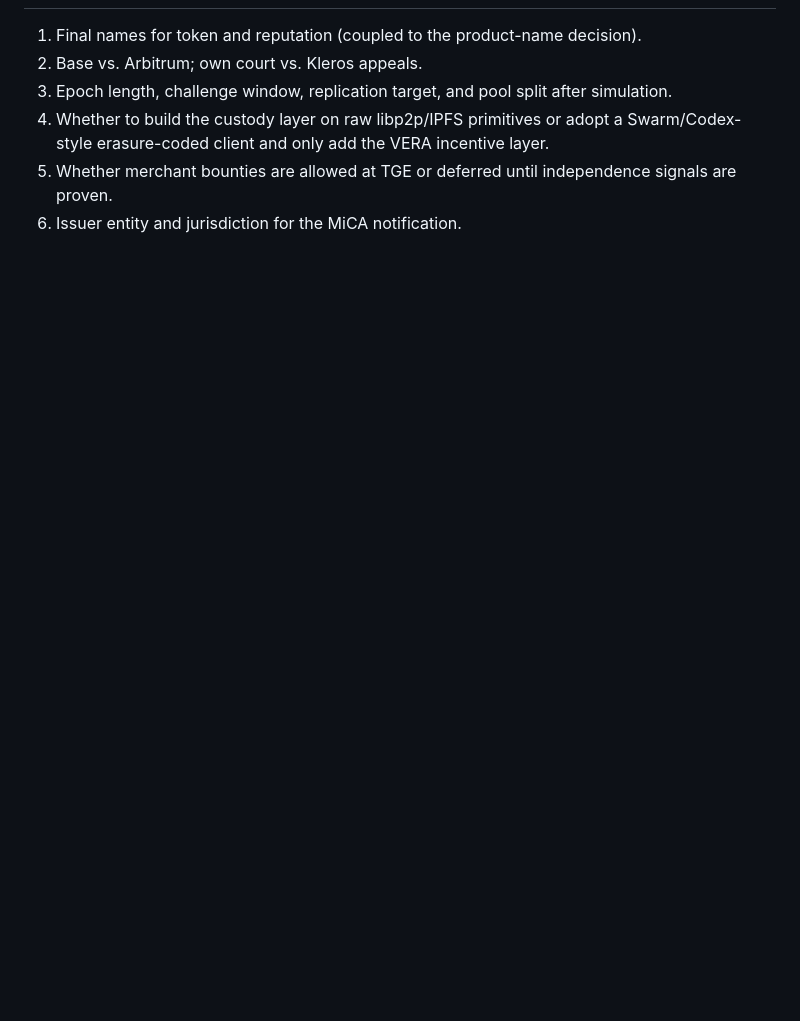
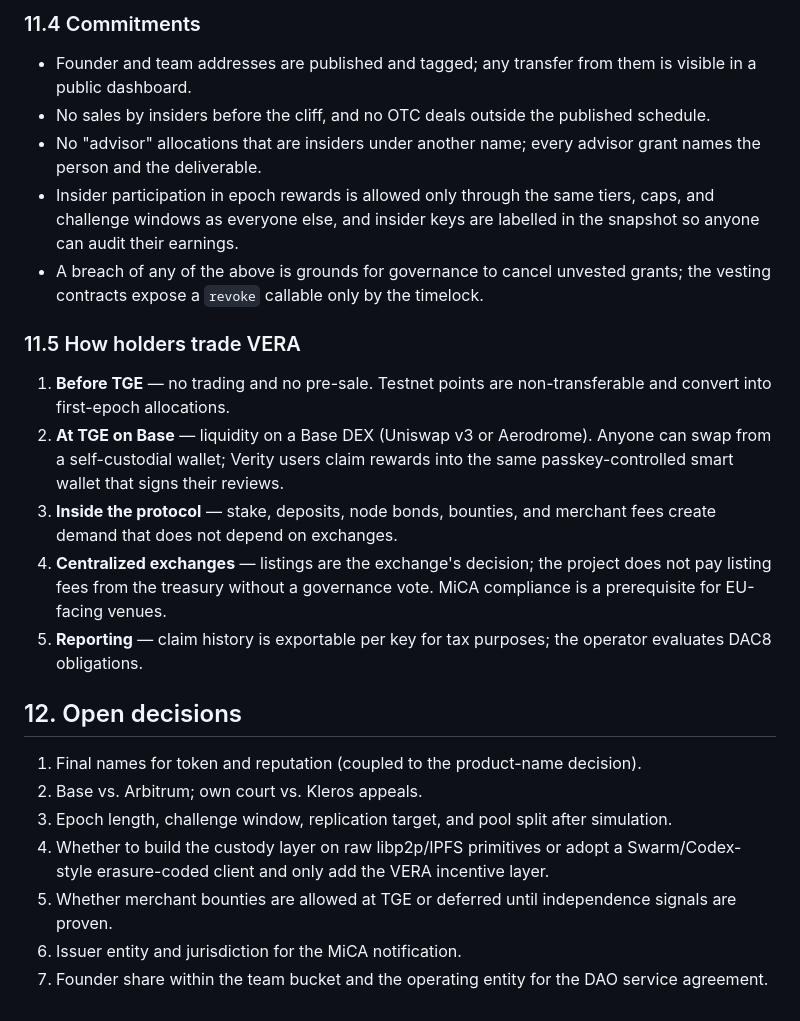
Before and after one commit to michalrewak/verity-reviews, a Markdown page: docs/ECONOMIC-LAYER.md, the part around one of its changes. Rendered like a GitHub page; blank space fills up the shorter version.

```diff
--- a/docs/ECONOMIC-LAYER.md
+++ b/docs/ECONOMIC-LAYER.md
@@ -229,3 +258,20 @@ E0–E1 start now, alongside the extension work. E2 depends on the API and passk
+### 11.4 Commitments
+
+- Founder and team addresses are published and tagged; any transfer from them is visible in a public dashboard.
+- No sales by insiders before the cliff, and no OTC deals outside the published schedule.
+- No "advisor" allocations that are insiders under another name; every advisor grant names the person and the deliverable.
+- Insider participation in epoch rewards is allowed only through the same tiers, caps, and challenge windows as everyone else, and insider keys are labelled in the snapshot so anyone can audit their earnings.
+- A breach of any of the above is grounds for governance to cancel unvested grants; the vesting contracts expose a `revoke` callable only by the timelock.
+
+### 11.5 How holders trade VERA
+
+1. **Before TGE** — no trading and no pre-sale. Testnet points are non-transferable and convert into first-epoch allocations.
+2. **At TGE on Base** — liquidity on a Base DEX (Uniswap v3 or Aerodrome). Anyone can swap from a self-custodial wallet; Verity users claim rewards into the same passkey-controlled smart wallet that signs their reviews.
+3. **Inside the protocol** — stake, deposits, node bonds, bounties, and merchant fees create demand that does not depend on exchanges.
+4. **Centralized exchanges** — listings are the exchange's decision; the project does not pay listing fees from the treasury without a governance vote. MiCA compliance is a prerequisite for EU-facing venues.
+5. **Reporting** — claim history is exportable per key for tax purposes; the operator evaluates DAC8 obligations.
+
+## 12. Open decisions
 
 1. Final names for token and reputation (coupled to the product-name decision).
 2. Base vs. Arbitrum; own court vs. Kleros appeals.
@@ -233,3 +279,4 @@ E0–E1 start now, alongside the extension work. E2 depends on the API and passk
 4. Whether to build the custody layer on raw libp2p/IPFS primitives or adopt a Swarm/Codex-style erasure-coded client and only add the VERA incentive layer.
 5. Whether merchant bounties are allowed at TGE or deferred until independence signals are proven.
 6. Issuer entity and jurisdiction for the MiCA notification.
+7. Founder share within the team bucket and the operating entity for the DAO service agreement.
```
Also changed, not shown: other parts of docs/ECONOMIC-LAYER.md (+30 -1 lines).
